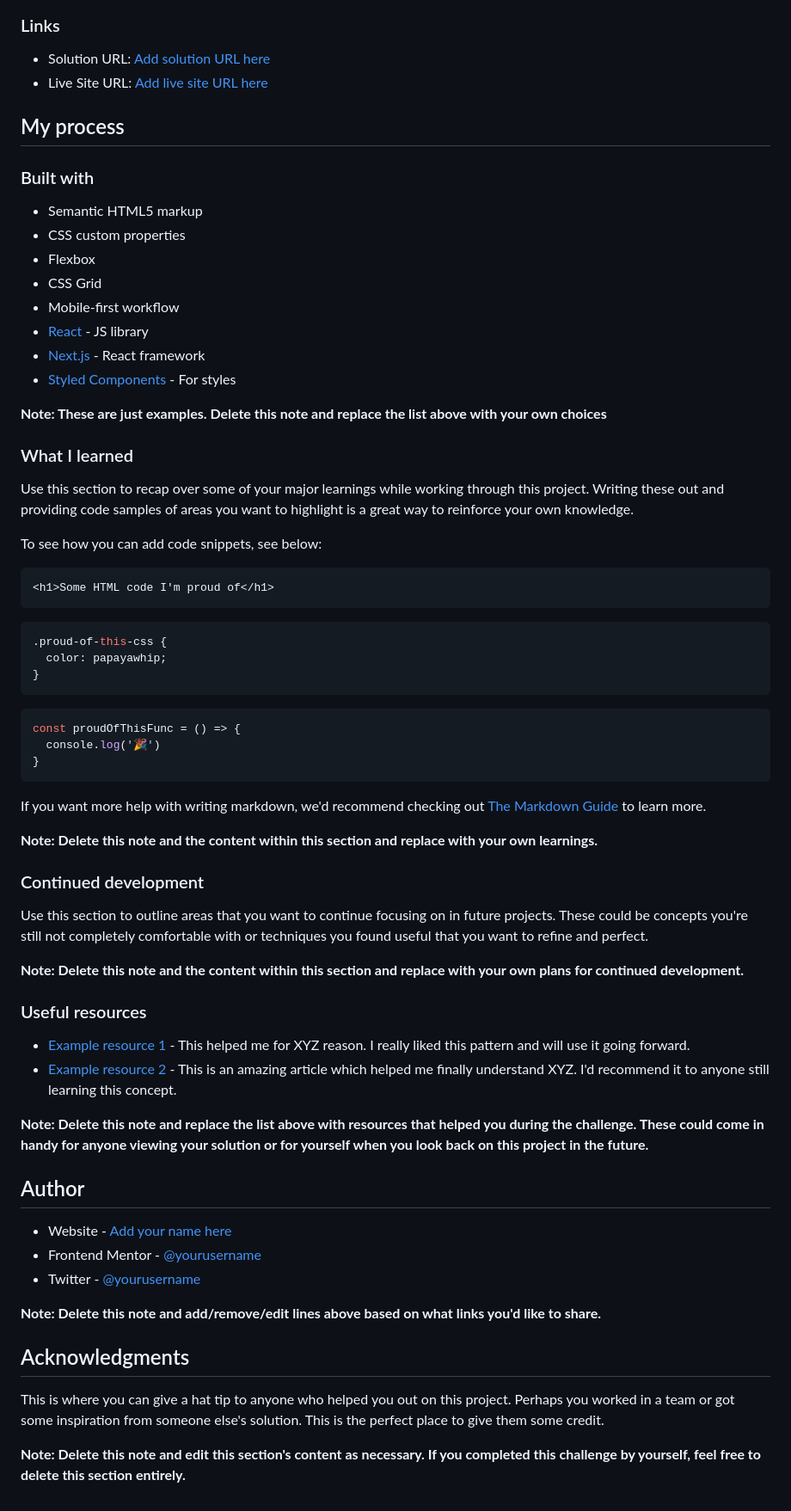
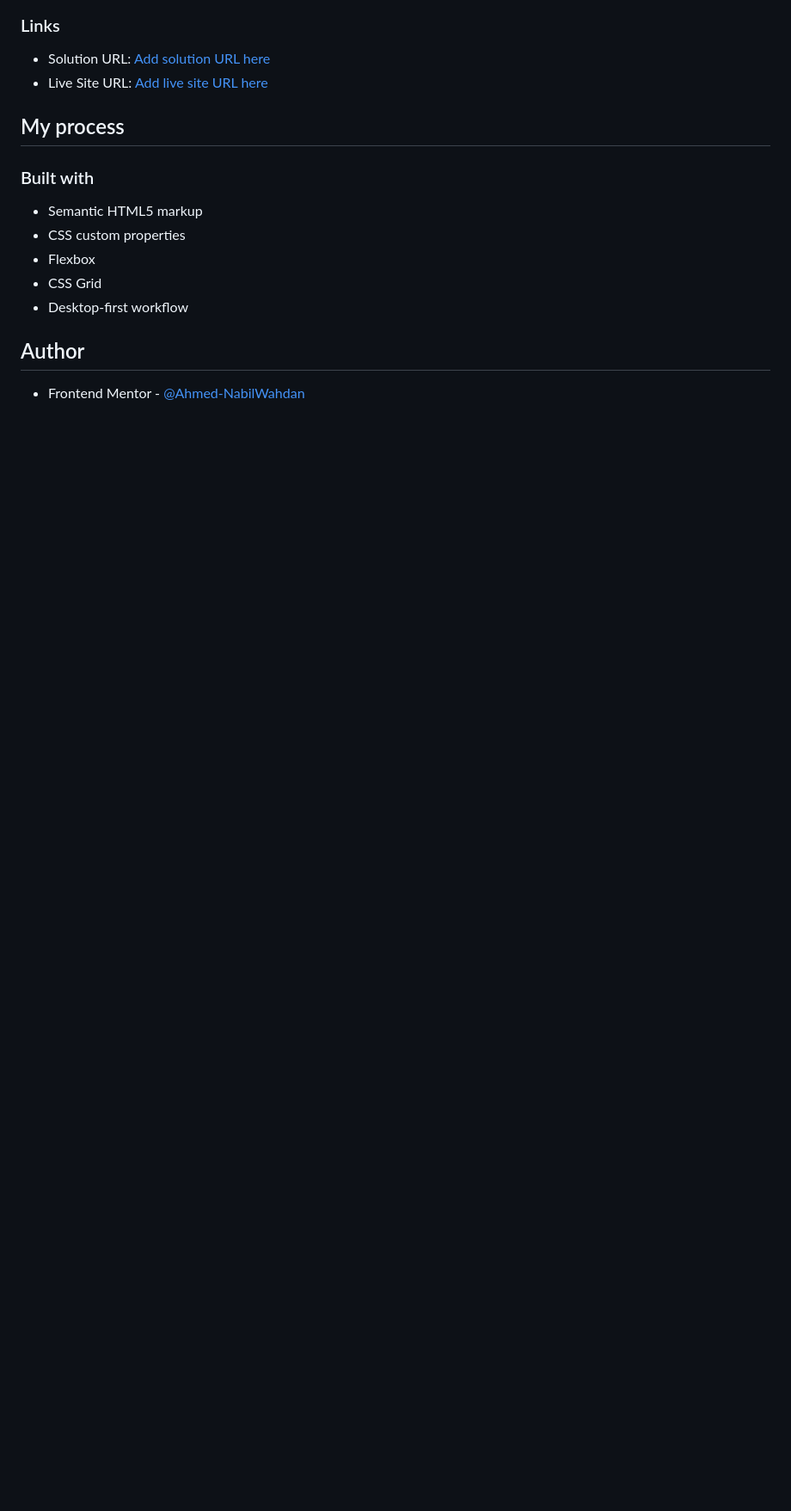
Before and after one commit to Ahmed-NabilWahdan/Tip-Calculator-App, a Markdown page: README-template.md, the part around one of its changes. Shown at 86% size. GitHub-like rendering; blank space fills up the shorter version.

````diff
--- a/README-template.md
+++ b/README-template.md
@@ -53,60 +46,8 @@ Then crop/optimize/edit your image however you like, add it to your project, and
 - CSS custom properties
 - Flexbox
 - CSS Grid
-- Mobile-first workflow
-- [React](https://reactjs.org/) - JS library
-- [Next.js](https://nextjs.org/) - React framework
-- [Styled Components](https://styled-components.com/) - For styles
-
-**Note: These are just examples. Delete this note and replace the list above with your own choices**
-
-### What I learned
-
-Use this section to recap over some of your major learnings while working through this project. Writing these out and providing code samples of areas you want to highlight is a great way to reinforce your own knowledge.
-
-To see how you can add code snippets, see below:
-
-```html
-<h1>Some HTML code I'm proud of</h1>
-```
-```css
-.proud-of-this-css {
-  color: papayawhip;
-}
-```
-```js
-const proudOfThisFunc = () => {
-  console.log('🎉')
-}
-```
-
-If you want more help with writing markdown, we'd recommend checking out [The Markdown Guide](https://www.markdownguide.org/) to learn more.
-
-**Note: Delete this note and the content within this section and replace with your own learnings.**
-
-### Continued development
-
-Use this section to outline areas that you want to continue focusing on in future projects. These could be concepts you're still not completely comfortable with or techniques you found useful that you want to refine and perfect.
-
-**Note: Delete this note and the content within this section and replace with your own plans for continued development.**
-
-### Useful resources
-
-- [Example resource 1](https://www.example.com) - This helped me for XYZ reason. I really liked this pattern and will use it going forward.
-- [Example resource 2](https://www.example.com) - This is an amazing article which helped me finally understand XYZ. I'd recommend it to anyone still learning this concept.
-
-**Note: Delete this note and replace the list above with resources that helped you during the challenge. These could come in handy for anyone viewing your solution or for yourself when you look back on this project in the future.**
+- Desktop-first workflow
 
 ## Author
 
-- Website - [Add your name here](https://www.your-site.com)
-- Frontend Mentor - [@yourusername](https://www.frontendmentor.io/profile/yourusername)
-- Twitter - [@yourusername](https://www.twitter.com/yourusername)
-
-**Note: Delete this note and add/remove/edit lines above based on what links you'd like to share.**
-
-## Acknowledgments
-
-This is where you can give a hat tip to anyone who helped you out on this project. Perhaps you worked in a team or got some inspiration from someone else's solution. This is the perfect place to give them some credit.
-
-**Note: Delete this note and edit this section's content as necessary. If you completed this challenge by yourself, feel free to delete this section entirely.**
+- Frontend Mentor - [@Ahmed-NabilWahdan](https://www.frontendmentor.io/profile/Ahmed-NabilWahdan)
````
Also changed, not shown: other parts of README-template.md (+6 -13 lines), README.md (+6 -3 lines), screenshots/desktop-view.jpeg (added), screenshots/mobile-view.jpeg (added), 3 other files.
